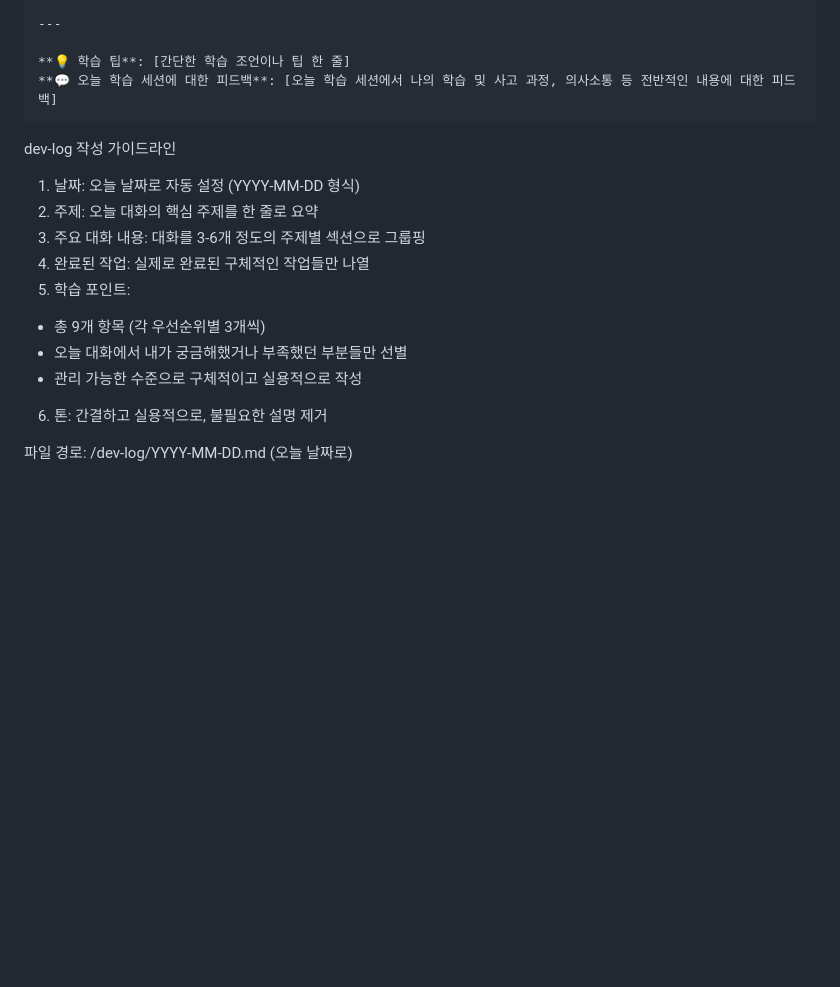
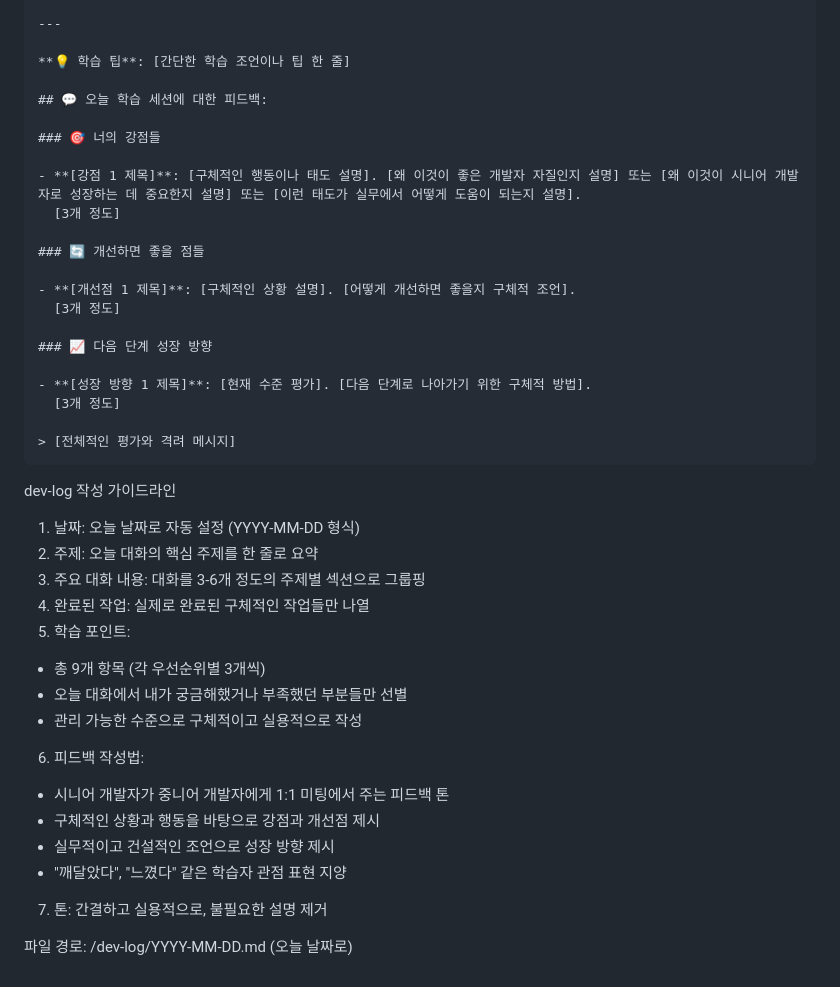
Before and after one commit to macaronpark/mushroom-in-my-yard, a Markdown page: CLAUDE.md, the part around the change. Rendered like a GitHub page; blank space fills up the shorter version.

Commit message:
docs: 오늘자 dev-log 추가 및 작성 가이드 업데이트
- 매 학습 세션에 대한 피드백을 1:1 미팅에서 주는 피드백 톤으로 작성하도록 요청

````diff
--- a/CLAUDE.md
+++ b/CLAUDE.md
@@ -360,7 +360,25 @@ git checkout -b feat/mushroom-collection-system
 ---
 
 **💡 학습 팁**: [간단한 학습 조언이나 팁 한 줄]
-**💬 오늘 학습 세션에 대한 피드백**: [오늘 학습 세션에서 나의 학습 및 사고 과정, 의사소통 등 전반적인 내용에 대한 피드백]
+
+## 💬 오늘 학습 세션에 대한 피드백:
+
+### 🎯 너의 강점들
+
+- **[강점 1 제목]**: [구체적인 행동이나 태도 설명]. [왜 이것이 좋은 개발자 자질인지 설명] 또는 [왜 이것이 시니어 개발자로 성장하는 데 중요한지 설명] 또는 [이런 태도가 실무에서 어떻게 도움이 되는지 설명].
+  [3개 정도]
+
+### 🔄 개선하면 좋을 점들
+
+- **[개선점 1 제목]**: [구체적인 상황 설명]. [어떻게 개선하면 좋을지 구체적 조언].
+  [3개 정도]
+
+### 📈 다음 단계 성장 방향
+
+- **[성장 방향 1 제목]**: [현재 수준 평가]. [다음 단계로 나아가기 위한 구체적 방법].
+  [3개 정도]
+
+> [전체적인 평가와 격려 메시지]
 ```
 
 dev-log 작성 가이드라인
@@ -375,6 +393,13 @@ dev-log 작성 가이드라인
 - 오늘 대화에서 내가 궁금해했거나 부족했던 부분들만 선별
 - 관리 가능한 수준으로 구체적이고 실용적으로 작성
 
-6. 톤: 간결하고 실용적으로, 불필요한 설명 제거
+6. 피드백 작성법:
+
+- 시니어 개발자가 중니어 개발자에게 1:1 미팅에서 주는 피드백 톤
+- 구체적인 상황과 행동을 바탕으로 강점과 개선점 제시
+- 실무적이고 건설적인 조언으로 성장 방향 제시
+- "깨달았다", "느꼈다" 같은 학습자 관점 표현 지양
+
+7. 톤: 간결하고 실용적으로, 불필요한 설명 제거
 
 파일 경로: /dev-log/YYYY-MM-DD.md (오늘 날짜로)
````
Also changed, not shown: dev-log/2025-07-17.md (added, +129 -0 lines).
